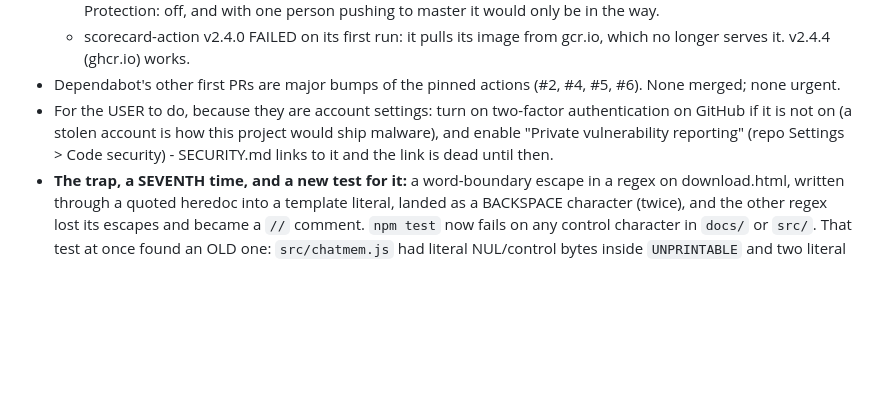
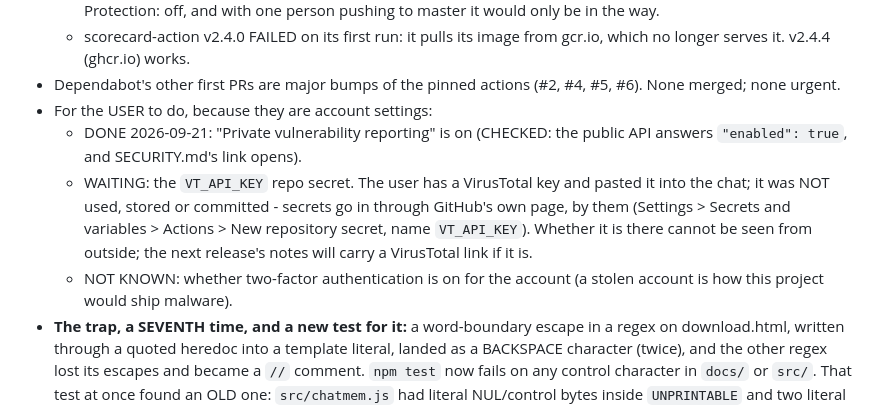
Before and after one commit to Ree1s/dota-translator-all-language, a Markdown page: CLAUDE.md, the part around the change. Drawn GitHub-style; blank space fills up the shorter version.

Commit message:
Notes: private vulnerability reporting is on; the VirusTotal secret is the user's to add
Co-Authored-By: Claude Opus 5 <noreply@anthropic.com>

```diff
--- a/CLAUDE.md
+++ b/CLAUDE.md
@@ -1241,11 +1241,17 @@ think about certificate"):**
     from gcr.io, which no longer serves it. v2.4.4 (ghcr.io) works.
 - Dependabot's other first PRs are major bumps of the pinned actions
   (#2, #4, #5, #6). None merged; none urgent.
-- For the USER to do, because they are account settings: turn on two-factor
-  authentication on GitHub if it is not on (a stolen account is how this
-  project would ship malware), and enable "Private vulnerability
-  reporting" (repo Settings > Code security) - SECURITY.md links to it and
-  the link is dead until then.
+- For the USER to do, because they are account settings:
+  - DONE 2026-09-21: "Private vulnerability reporting" is on (CHECKED: the
+    public API answers `"enabled": true`, and SECURITY.md's link opens).
+  - WAITING: the `VT_API_KEY` repo secret. The user has a VirusTotal key
+    and pasted it into the chat; it was NOT used, stored or committed -
+    secrets go in through GitHub's own page, by them (Settings > Secrets
+    and variables > Actions > New repository secret, name `VT_API_KEY`).
+    Whether it is there cannot be seen from outside; the next release's
+    notes will carry a VirusTotal link if it is.
+  - NOT KNOWN: whether two-factor authentication is on for the account (a
+    stolen account is how this project would ship malware).
 - **The trap, a SEVENTH time, and a new test for it:** a word-boundary
   escape in a regex on download.html, written through a quoted heredoc
   into a template literal, landed as a BACKSPACE character (twice), and the
```
